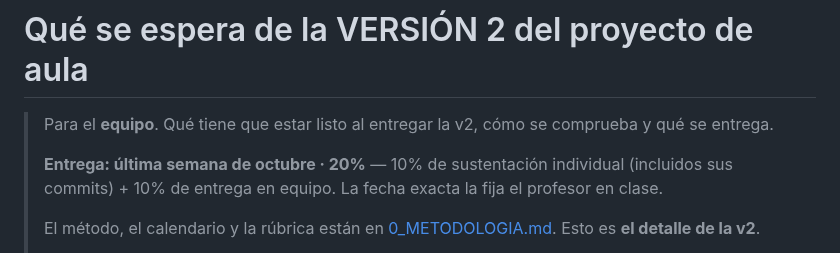
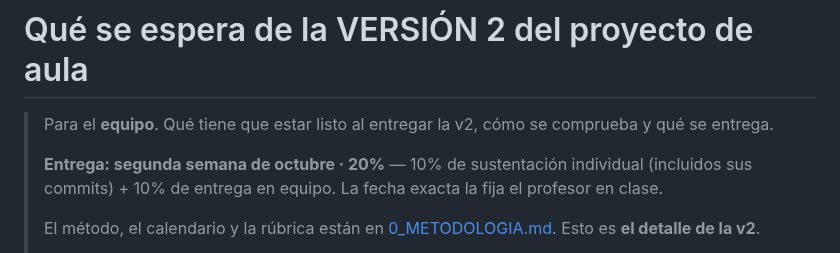
Before and after one commit to ccastro2050/proyecto_catedras1, a Markdown page: ProyectosDeAula/docs/VERSION_2.md, the part around the change. GitHub-like rendering.

```diff
--- a/ProyectosDeAula/docs/VERSION_2.md
+++ b/ProyectosDeAula/docs/VERSION_2.md
@@ -3,7 +3,7 @@
 > Para el **equipo**. Qué tiene que estar listo al entregar la v2, cómo se
 > comprueba y qué se entrega.
 >
-> **Entrega: última semana de octubre · 20%** — 10% de sustentación individual
+> **Entrega: segunda semana de octubre · 20%** — 10% de sustentación individual
 > (incluidos sus commits) + 10% de entrega en equipo. La fecha exacta la fija
 > el profesor en clase.
 >
```
Also changed, not shown: ProyectosDeAula/docs/0_METODOLOGIA.md (+7 -3 lines).
